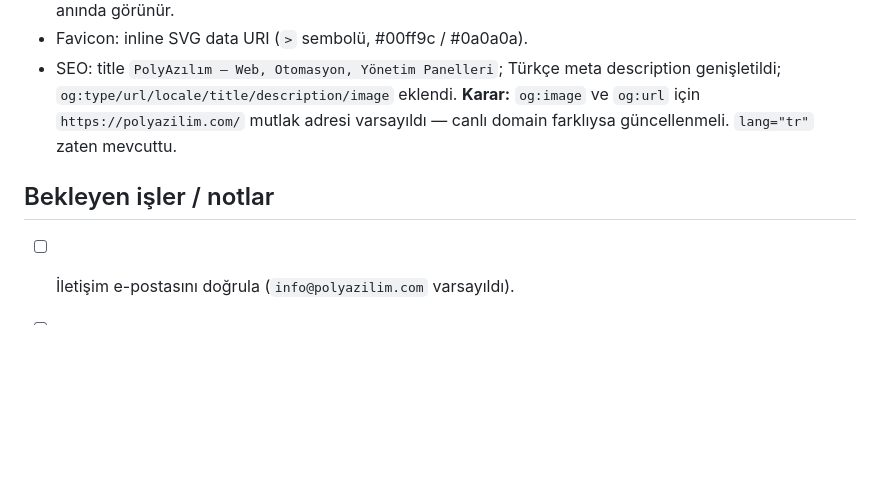
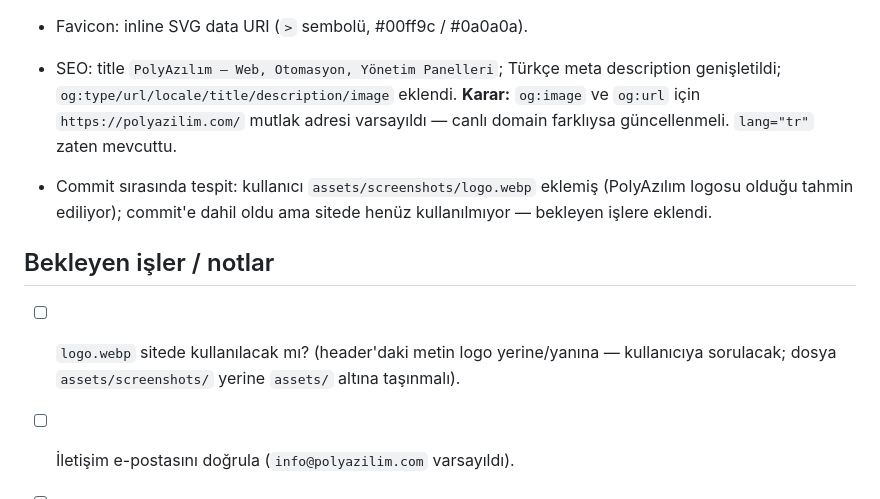
Before and after one commit to Sefa-Yuzuak/polyazilim_web, a Markdown page: PROGRESS.md, the part around the change. GitHub-like rendering; blank space fills up the shorter version.

Commit message:
PROGRESS.md: logo.webp notu eklendi
Co-Authored-By: Claude Fable 5 <noreply@anthropic.com>

```diff
--- a/PROGRESS.md
+++ b/PROGRESS.md
@@ -48,8 +48,11 @@ buradan tüm bağlamı edinebilmelidir. **Her görevden sonra güncellenmelidir.
 - Favicon: inline SVG data URI (`>` sembolü, #00ff9c / #0a0a0a).
 - SEO: title `PolyAzılım — Web, Otomasyon, Yönetim Panelleri`; Türkçe meta description genişletildi; `og:type/url/locale/title/description/image` eklendi. **Karar:** `og:image` ve `og:url` için `https://polyazilim.com/` mutlak adresi varsayıldı — canlı domain farklıysa güncellenmeli. `lang="tr"` zaten mevcuttu.
 
+- Commit sırasında tespit: kullanıcı `assets/screenshots/logo.webp` eklemiş (PolyAzılım logosu olduğu tahmin ediliyor); commit'e dahil oldu ama sitede henüz kullanılmıyor — bekleyen işlere eklendi.
+
 ## Bekleyen işler / notlar
 
+- [ ] `logo.webp` sitede kullanılacak mı? (header'daki metin logo yerine/yanına — kullanıcıya sorulacak; dosya `assets/screenshots/` yerine `assets/` altına taşınmalı).
 - [ ] İletişim e-postasını doğrula (`info@polyazilim.com` varsayıldı).
 - [ ] `og:url`/`og:image` mutlak adresini canlı domainle doğrula (`https://polyazilim.com/` varsayıldı).
 - [ ] Coolify'da statik site olarak deploy et (build komutu yok; kök dizin servis edilecek).
```
